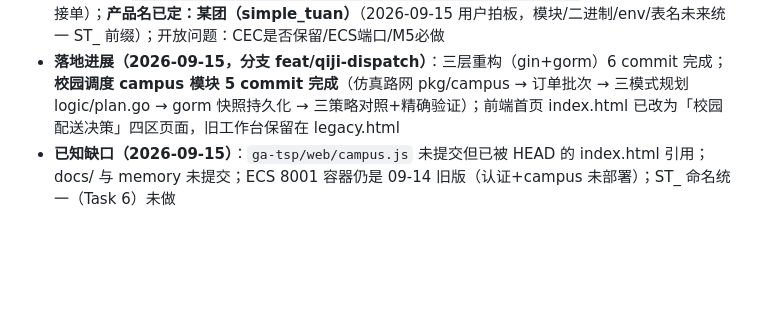
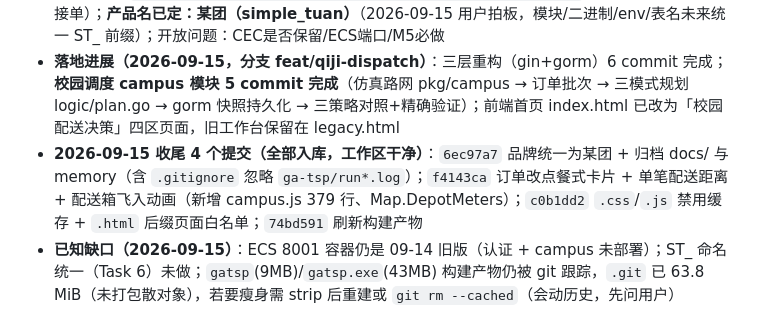
Before and after one commit to Dearlimg/courseDesign, a Markdown page: .codebuddy/memory/MEMORY.md, the part around the change. Drawn GitHub-style; blank space fills up the shorter version.

```diff
--- a/.codebuddy/memory/MEMORY.md
+++ b/.codebuddy/memory/MEMORY.md
@@ -41,4 +41,5 @@
 - 整合：方案 B 深整合——新建 module `qiji`，单二进制/单端口:8080/单页前端；6 算法包(maze/solver/tsp/ga/optimization)复用仅改 import；统一 API `/api/nav/*` `/api/tsp/*` `/api/order/*`(背包接单) `/api/exp/cec/*`(可选)
 - 设计文档：`docs/superpowers/specs/2026-09-14-qiji-platform-design.md` **v2**（纳入背包=自动接单）；**产品名已定：某团（simple_tuan）**（2026-09-15 用户拍板，模块/二进制/env/表名未来统一 ST_ 前缀）；开放问题：CEC是否保留/ECS端口/M5必做
 - **落地进展（2026-09-15，分支 feat/qiji-dispatch）**：三层重构（gin+gorm）6 commit 完成；**校园调度 campus 模块 5 commit 完成**（仿真路网 pkg/campus → 订单批次 → 三模式规划 logic/plan.go → gorm 快照持久化 → 三策略对照+精确验证）；前端首页 index.html 已改为「校园配送决策」四区页面，旧工作台保留在 legacy.html
-- **已知缺口（2026-09-15）**：`ga-tsp/web/campus.js` 未提交但已被 HEAD 的 index.html 引用；docs/ 与 memory 未提交；ECS 8001 容器仍是 09-14 旧版（认证+campus 未部署）；ST_ 命名统一（Task 6）未做
+- **2026-09-15 收尾 4 个提交（全部入库，工作区干净）**：`6ec97a7` 品牌统一为某团 + 归档 docs/ 与 memory（含 `.gitignore` 忽略 `ga-tsp/run*.log`）；`f4143ca` 订单改点餐式卡片 + 单笔配送距离 + 配送箱飞入动画（新增 campus.js 379 行、Map.DepotMeters）；`c0b1dd2` `.css`/`.js` 禁用缓存 + `.html` 后缀页面白名单；`74bd591` 刷新构建产物
+- **已知缺口（2026-09-15）**：ECS 8001 容器仍是 09-14 旧版（认证 + campus 未部署）；ST_ 命名统一（Task 6）未做；`gatsp`(9MB)/`gatsp.exe`(43MB) 构建产物仍被 git 跟踪，`.git` 已 63.8 MiB（未打包散对象），若要瘦身需 strip 后重建或 `git rm --cached`（会动历史，先问用户）
```
Also changed, not shown: .codebuddy/memory/2026-09-15.md (+9 -0 lines).
